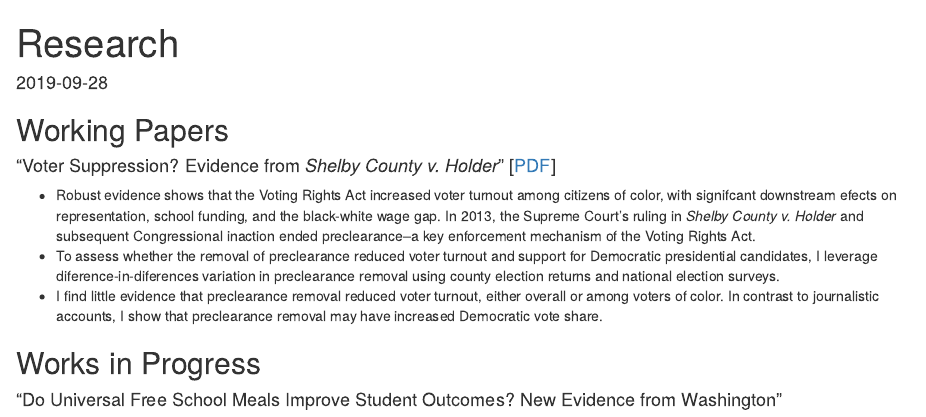
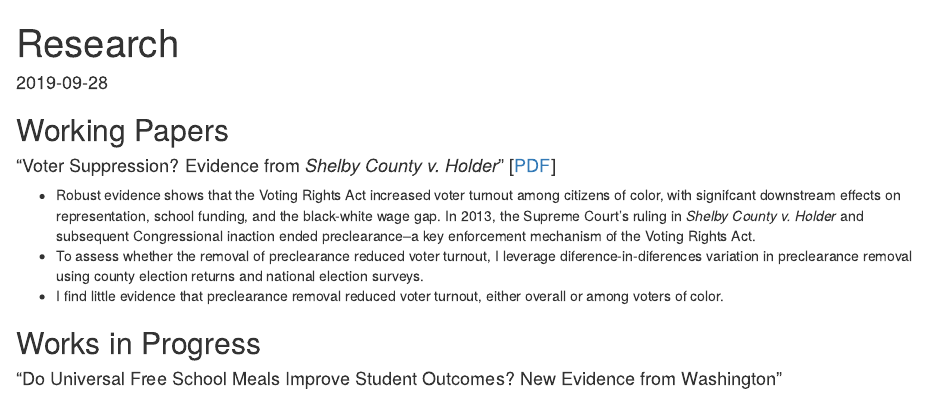
Before and after one commit to kyleraze/Website, an R Markdown document (content/research/research.Rmarkdown): the page in a window 1100 px wide, from its top. Rendered offline with R 4.5, knitr and Pandoc, with nearby package versions.

Commit message:
paper edits

```diff
--- a/content/research/research.Rmarkdown
+++ b/content/research/research.Rmarkdown
@@ -21,9 +21,9 @@ projects: []
 
 #### "Voter Suppression? Evidence from *Shelby County v. Holder*" [[PDF](/files/voter_suppression.pdf)]
 
-- Robust evidence shows that the Voting Rights Act increased voter turnout among citizens of color, with signifcant downstream efects on representation, school funding, and the black-white wage gap. In 2013, the Supreme Court's ruling in *Shelby County v. Holder* and subsequent Congressional inaction ended preclearance--a key enforcement mechanism of the Voting Rights Act.
-- To assess whether the removal of preclearance reduced voter turnout and support for Democratic presidential candidates, I leverage diference-in-diferences variation in preclearance removal using county election returns and national election surveys.
-- I find little evidence that preclearance removal reduced voter turnout, either overall or among voters of color. In contrast to journalistic accounts, I show that preclearance removal may have increased Democratic vote share.
+- Robust evidence shows that the Voting Rights Act increased voter turnout among citizens of color, with signifcant downstream effects on representation, school funding, and the black-white wage gap. In 2013, the Supreme Court's ruling in *Shelby County v. Holder* and subsequent Congressional inaction ended preclearance--a key enforcement mechanism of the Voting Rights Act.
+- To assess whether the removal of preclearance reduced voter turnout, I leverage diference-in-diferences variation in preclearance removal using county election returns and national election surveys.
+- I find little evidence that preclearance removal reduced voter turnout, either overall or among voters of color.
 
 ## Works in Progress
 
```
Also changed, not shown: 1 other file.
